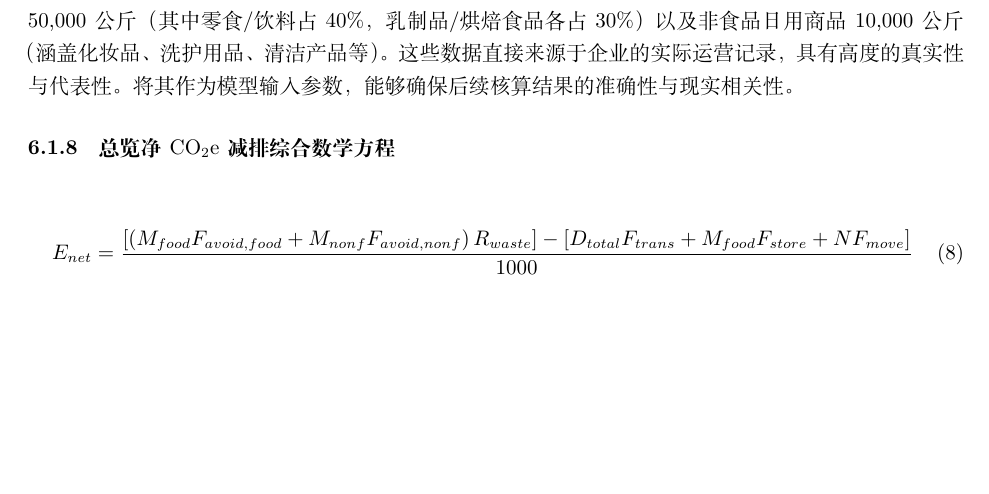
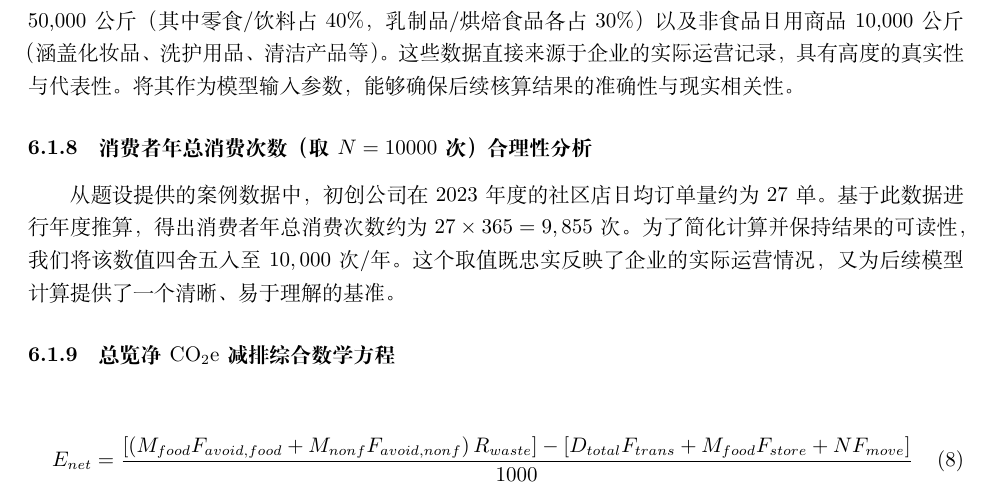
Before and after one commit to mikulovesuki/---, a LaTeX document (shumo.tex): part of page 6 of 6 before the commit and part of page 6 of 7 after it, cut so that both start at the same text, the shorter picture padded with empty space. Compiled offline with XeLaTeX.

Commit message:
添加6.1.8节：消费者年总消费次数取值合理性

```diff
--- a/shumo.tex
+++ b/shumo.tex
@@ -252,6 +252,10 @@
 
 根据题设提供的案例数据，初创公司在2023年度通过深度折扣销售的临期商品总质量为食品类 50,000 公斤（其中零食/饮料占 40\%，乳制品/烘焙食品各占 30\%）以及非食品日用商品 10,000 公斤（涵盖化妆品、洗护用品、清洁产品等）。这些数据直接来源于企业的实际运营记录，具有高度的真实性与代表性。将其作为模型输入参数，能够确保后续核算结果的准确性与现实相关性。
 
+\subsubsection{消费者年总消费次数（取 $N = 10000$ 次）合理性分析}
+
+从题设提供的案例数据中，初创公司在2023年度的社区店日均订单量约为 27 单。基于此数据进行年度推算，得出消费者年总消费次数约为 $27 \times 365 = 9,855$ 次。为了简化计算并保持结果的可读性，我们将该数值四舍五入至 $10,000$ 次/年。这个取值既忠实反映了企业的实际运营情况，又为后续模型计算提供了一个清晰、易于理解的基准。
+
 \subsubsection{总览净 $\mathrm{CO}_2\mathrm{e}$ 减排综合数学方程}
 
 \begin{equation}
```
